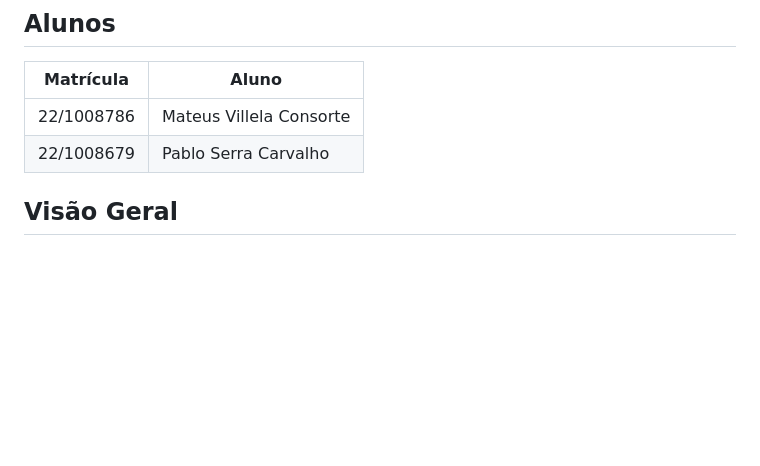
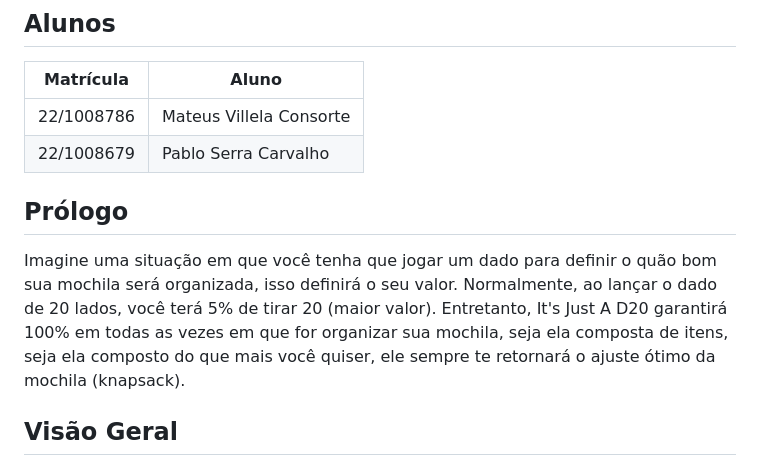
Before and after one commit to projeto-de-algoritmos-2024/Its_just_a_D20, a Markdown page: README.md, the part around the change. Drawn GitHub-style; blank space fills up the shorter version.

```diff
--- a/README.md
+++ b/README.md
@@ -8,6 +8,10 @@
 | ----------- | ---------------------------- |
 | 22/1008786  | Mateus Villela Consorte       |
 | 22/1008679   | Pablo Serra Carvalho               |
+
+## Prólogo
+
+Imagine uma situação em que você tenha que jogar um dado para definir o quão bom sua mochila será organizada, isso definirá o seu valor. Normalmente, ao lançar o dado de 20 lados, você terá 5% de tirar 20 (maior valor). Entretanto, It's Just A D20 garantirá 100% em todas as vezes em que for organizar sua mochila, seja ela composta de itens, seja ela composto do que mais você quiser, ele sempre te retornará o ajuste ótimo da mochila (knapsack).
 
 ## Visão Geral
 
```
